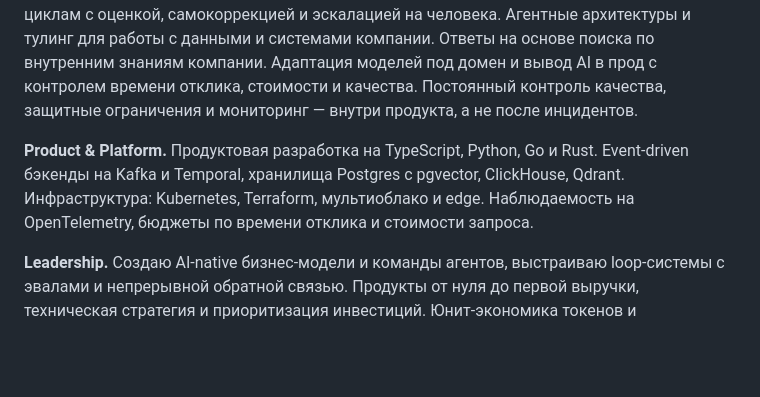
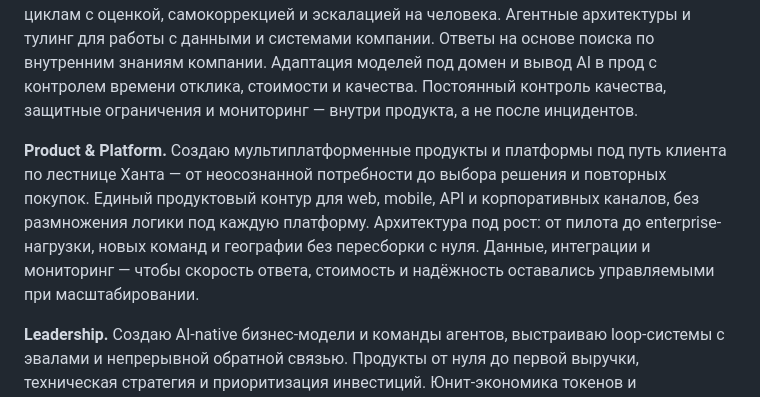
Before and after one commit to egoistonly/egoistonly, a Markdown page: README.md, the part around the change. GitHub-like rendering; folded sections open; blank space fills up the shorter version.

Commit message:
Rewrite Product & Platform around Hunt ladder, multiplatform and scale.

```diff
--- a/README.md
+++ b/README.md
@@ -19,10 +19,12 @@ AI-инженер, CEO и CTO. Занимаюсь созданием мульт
 Адаптация моделей под домен и вывод AI в прод с контролем времени отклика, стоимости и качества.
 Постоянный контроль качества, защитные ограничения и мониторинг — внутри продукта, а не после инцидентов.
 
-**Product & Platform.** Продуктовая разработка на TypeScript, Python, Go и Rust. Event-driven
-бэкенды на Kafka и Temporal, хранилища Postgres с pgvector, ClickHouse, Qdrant. Инфраструктура:
-Kubernetes, Terraform, мультиоблако и edge. Наблюдаемость на OpenTelemetry, бюджеты по времени отклика
-и стоимости запроса.
+**Product & Platform.** Создаю мультиплатформенные продукты и платформы под путь клиента
+по лестнице Ханта — от неосознанной потребности до выбора решения и повторных покупок.
+Единый продуктовый контур для web, mobile, API и корпоративных каналов, без размножения
+логики под каждую платформу. Архитектура под рост: от пилота до enterprise-нагрузки,
+новых команд и географии без пересборки с нуля. Данные, интеграции и мониторинг —
+чтобы скорость ответа, стоимость и надёжность оставались управляемыми при масштабировании.
 
 **Leadership.** Создаю AI-native бизнес-модели и команды агентов, выстраиваю loop-системы
 с эвалами и непрерывной обратной связью. Продукты от нуля до первой выручки, техническая
```
